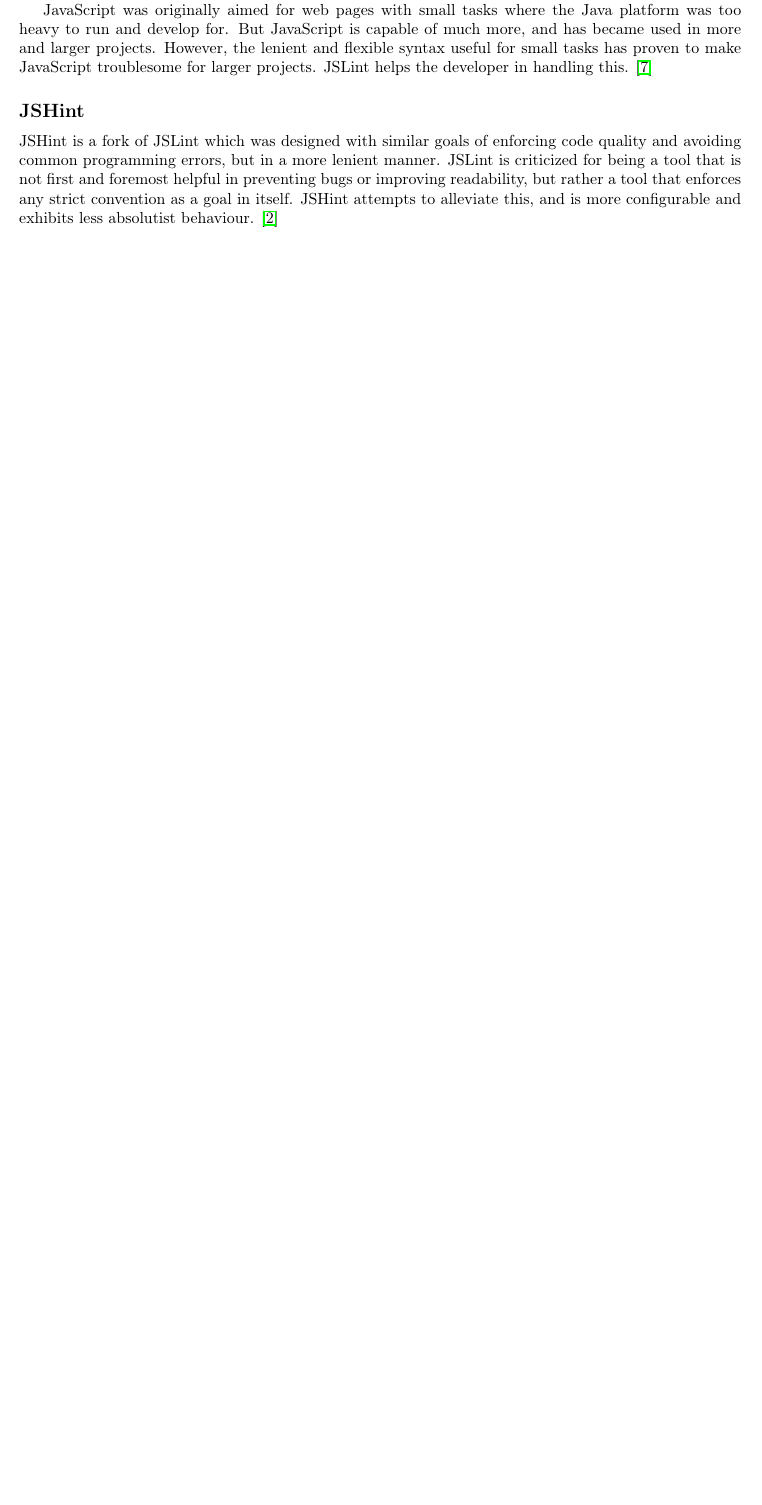
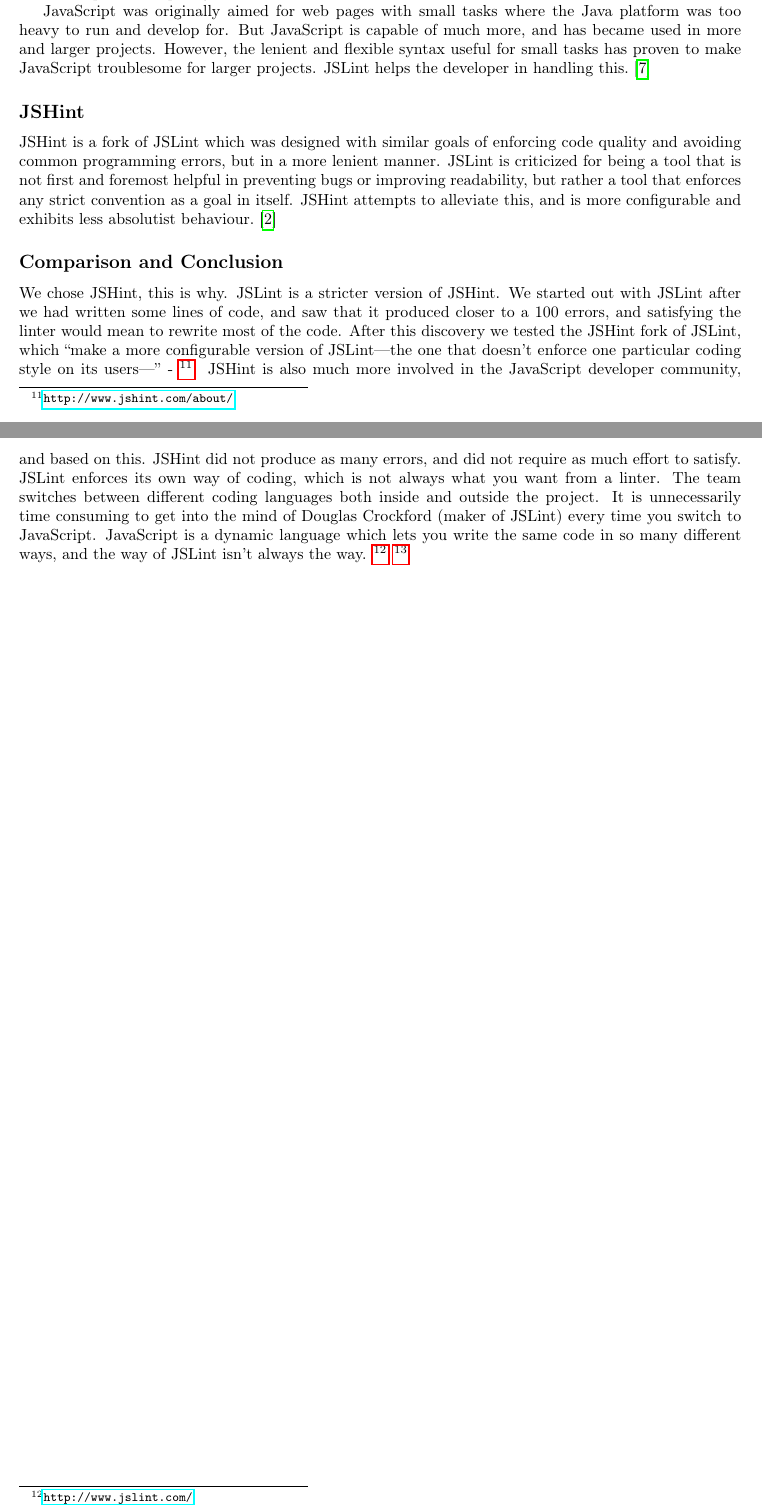
Before and after one commit to idlouhy/wonsole, a LaTeX thesis (report/src/report.tex, which reads report/src/chapter/02-prestudy.tex): part of page 27 of 98 before the commit and two parts of pages 27 and 28 of 100 after it, the two joined at a grey line, cut so that both start at the same text, the shorter picture padded with empty space. Compiled offline with pdfLaTeX.

Commit message:
some more Meng tasks

```diff
--- a/report/src/chapter/02-prestudy.tex
+++ b/report/src/chapter/02-prestudy.tex
@@ -522,3 +516,10 @@
 
 \subsection*{JSHint}
 JSHint is a fork of JSLint which was designed with similar goals of enforcing code quality and avoiding common programming errors, but in a more lenient manner. JSLint is criticized for being a tool that is not first and foremost helpful in preventing bugs or improving readability, but rather a tool that enforces any strict convention as a goal in itself. JSHint attempts to alleviate this, and is more configurable and exhibits less absolutist behaviour. \cite{jshint-about}
+
+\subsection*{Comparison and Conclusion}
+We chose JSHint, this is why.
+JSLint is a stricter version of JSHint. We started out with JSLint after we had written some lines of code, and saw that it produced closer to a 100 errors, and satisfying the linter would mean to rewrite most of the code. After this discovery we tested the JSHint fork of JSLint, which  “make a more configurable version of JSLint—the one that doesn't enforce one particular coding style on its users—” - \footnote{\url{http://www.jshint.com/about/}}. JSHint is also much more involved in the JavaScript developer community, and based on this. JSHint did not produce as many errors, and did not require as much effort to satisfy.
+JSLint enforces its own way of coding, which is not always what you want from a linter. The team switches between different coding languages both inside and outside the project. It is unnecessarily time consuming to get into the mind of Douglas Crockford (maker of JSLint) every time you switch to JavaScript. JavaScript is a dynamic language which lets you write the same code in so many different ways, and the way of JSLint isn’t always the way.
+\footnote{\url{http://www.jslint.com/}}
+\footnote{\url{http://www.jshint.com/}}
--- a/report/src/report.tex
+++ b/report/src/report.tex
@@ -18,6 +18,7 @@
 \usepackage{verbatim}
 \usepackage{url}
 \usepackage{minitoc}
+\usepackage{cite}
 
 \usepackage[acronym]{glossaries}
 
```
Also changed, not shown: report/src/chapter/03-project-management.tex (+8 -0 lines), report/src/report.pdf, report/src/chapter/02-prestudy.tex (6 more changed lines).
